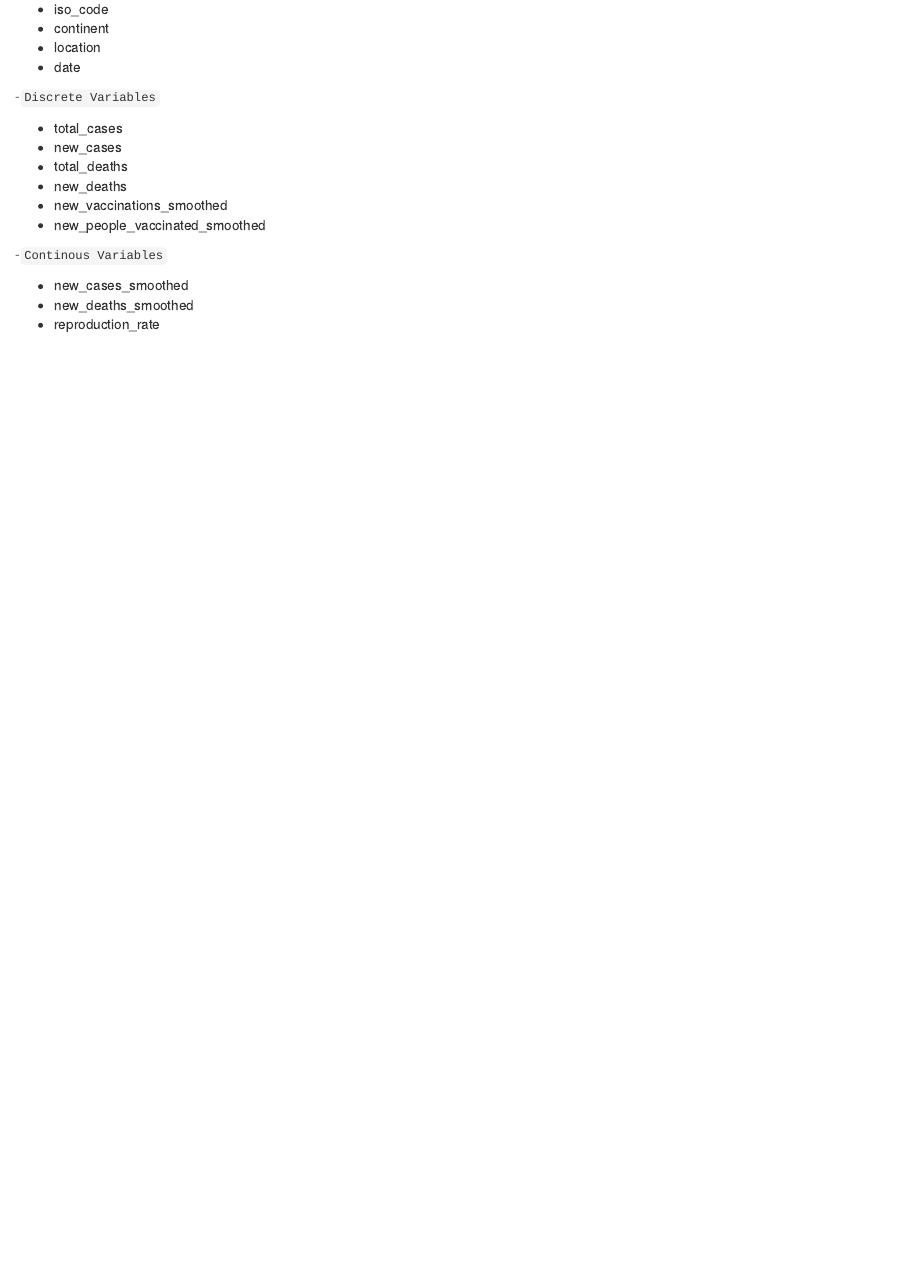
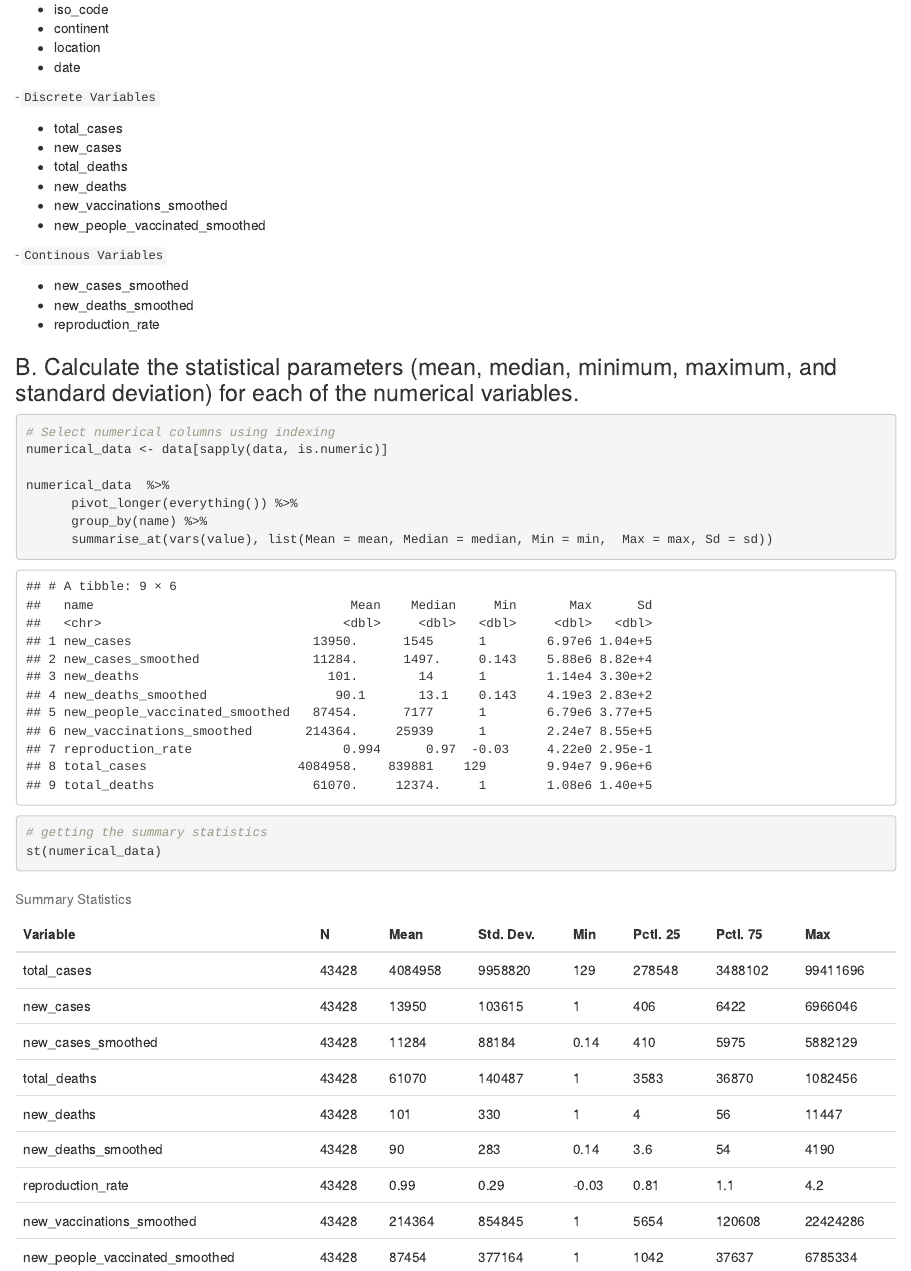
Before and after one commit to Awa25/DEP_CA1, an R Markdown document (DEP_CA1.Rmd): the page in a window 1100 px wide, from 11700 px down. The pictures show the output file DEP_CA1.html that the author committed with the source, opened offline.

Commit message:
Calculate

````diff
--- a/DEP_CA1.Rmd
+++ b/DEP_CA1.Rmd
@@ -192,3 +192,22 @@ df_str(data, return = "plot")
 - new_cases_smoothed
 - new_deaths_smoothed
 - reproduction_rate
+
+
+
+### B. Calculate the statistical parameters (mean, median, minimum, maximum, and standard deviation) for each of the numerical variables.
+
+```{r}
+
+# Select numerical columns using indexing
+numerical_data <- data[sapply(data, is.numeric)]
+
+numerical_data  %>%
+      pivot_longer(everything()) %>%
+      group_by(name) %>%
+      summarise_at(vars(value), list(Mean = mean, Median = median, Min = min,  Max = max, Sd = sd))
+
+# getting the summary statistics
+st(numerical_data)
+
+```
````
Also changed, not shown: DEP_CA1.html.
